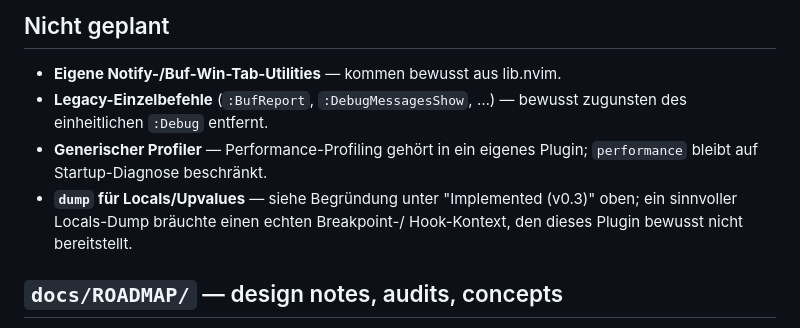
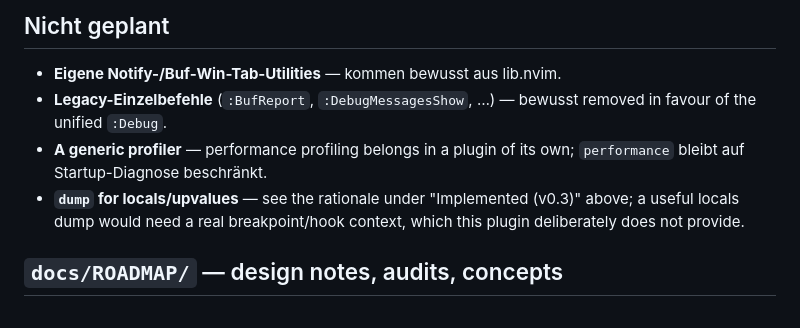
Before and after one commit to StefanBartl/debugging.nvim, a Markdown page: docs/ROADMAP.md, the part around the change. Rendered like a GitHub page.

Commit message:
docs: translate the last German passages to English
Small leftovers — banner notes and a few not-planned entries — that the
earlier English pass did not reach. Quoted source wording stays verbatim.

```diff
--- a/docs/ROADMAP.md
+++ b/docs/ROADMAP.md
@@ -77,12 +77,12 @@ debugger — out of scope (see "Nicht geplant" below).
 
 - **Eigene Notify-/Buf-Win-Tab-Utilities** — kommen bewusst aus lib.nvim.
 - **Legacy-Einzelbefehle** (`:BufReport`, `:DebugMessagesShow`, …) — bewusst
-  zugunsten des einheitlichen `:Debug` entfernt.
-- **Generischer Profiler** — Performance-Profiling gehört in ein eigenes Plugin;
+  removed in favour of the unified `:Debug`.
+- **A generic profiler** — performance profiling belongs in a plugin of its own;
   `performance` bleibt auf Startup-Diagnose beschränkt.
-- **`dump` für Locals/Upvalues** — siehe Begründung unter "Implemented (v0.3)"
-  oben; ein sinnvoller Locals-Dump bräuchte einen echten Breakpoint-/
-  Hook-Kontext, den dieses Plugin bewusst nicht bereitstellt.
+- **`dump` for locals/upvalues** — see the rationale under "Implemented (v0.3)"
+  above; a useful locals dump would need a real breakpoint/hook context, which
+  this plugin deliberately does not provide.
 
 ## `docs/ROADMAP/` — design notes, audits, concepts
 
```
